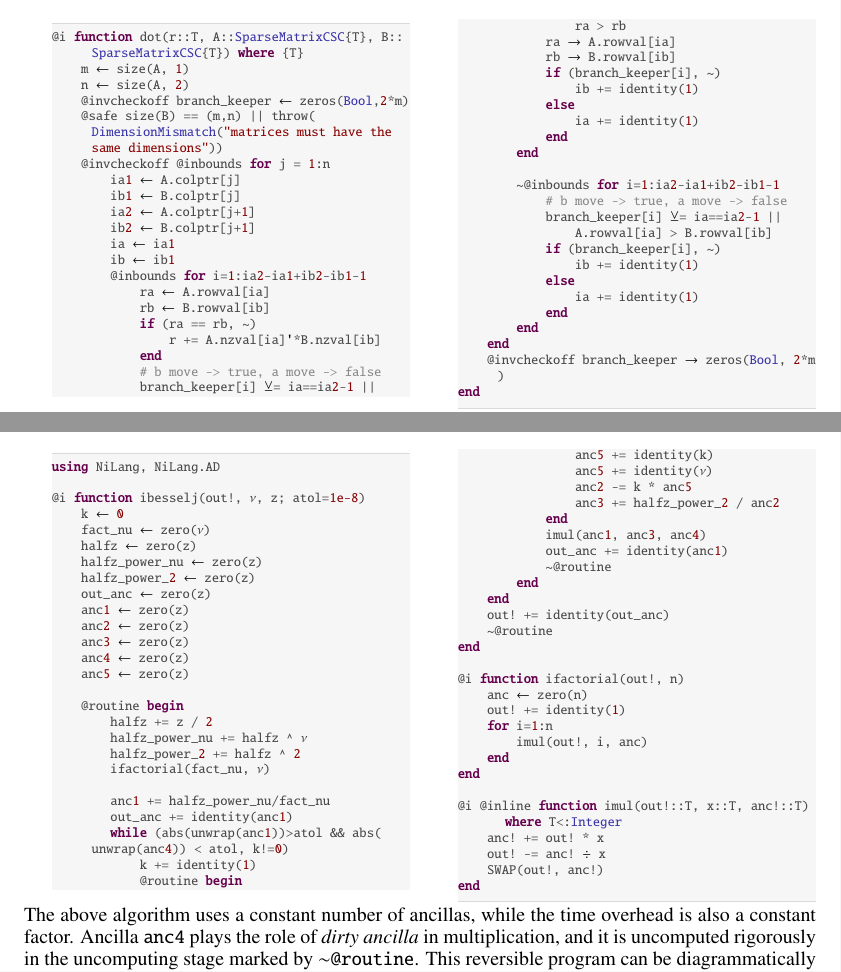
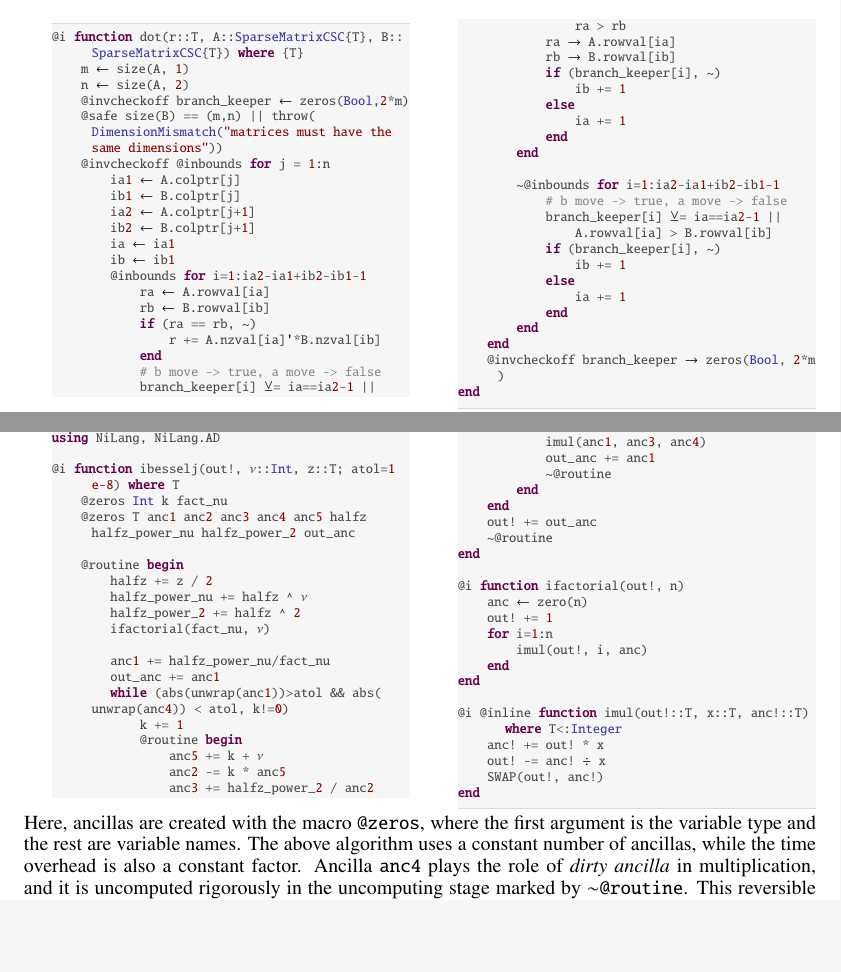
Before and after one commit to GiggleLiu/nilangpaper, a LaTeX paper (invc.tex): two parts of pages 9 and 11 of 25, joined at a grey line, cut so that both start at the same text, the shorter picture padded with empty space. Compiled offline with pdfLaTeX.

Commit message:
update paper

```diff
--- a/invc.tex
+++ b/invc.tex
@@ -150,7 +150,7 @@
 \newcommand{\Eq}[1]{Eq.~(\ref{#1})}
 \newcommand{\Fig}[1]{Fig.~\ref{#1}}
 \newcommand{\Lst}[1]{Listing.~\ref{#1}}
-\newcommand{\Ref}[1]{Ref.~\cite{#1}}
+%\newcommand{\Ref}[1]{Ref.~\cite{#1}}
 \newcommand{\Tbl}[1]{Table~\ref{#1}}
 \newcommand{\Sec}[1]{Sec.~\ref{#1}}
 \newcommand{\App}[1]{Appendix \ref{#1}}
@@ -581,9 +582,9 @@ It is easy to rewrite it in a reversible style with NiLang without sacrificing m
             ra → A.rowval[ia]
             rb → B.rowval[ib]
             if (branch_keeper[i], ~)
-                ib += identity(1)
+                ib += 1
             else
-                ia += identity(1)
+                ia += 1
             end
         end
 
@@ -592,9 +593,9 @@ It is easy to rewrite it in a reversible style with NiLang without sacrificing m
             branch_keeper[i] ⊻= ia==ia2-1 ||
                 A.rowval[ia] > B.rowval[ib]
             if (branch_keeper[i], ~)
-                ib += identity(1)
+                ib += 1
             else
-                ia += identity(1)
+                ia += 1
             end
         end
     end
@@ -685,18 +686,9 @@ With this approximate multiplier, we implement the reversible $J_\nu$ as follows
 \begin{lstlisting}[multicols=2]
 using NiLang, NiLang.AD
 
-@i function ibesselj(out!, ν, z; atol=1e-8)
-    k ← 0
-    fact_nu ← zero(ν)
-    halfz ← zero(z)
-    halfz_power_nu ← zero(z)
-    halfz_power_2 ← zero(z)
-    out_anc ← zero(z)
-    anc1 ← zero(z)
-    anc2 ← zero(z)
-    anc3 ← zero(z)
-    anc4 ← zero(z)
-    anc5 ← zero(z)
+@i function ibesselj(out!, ν::Int, z::T; atol=1e-8) where T
+    @zeros Int k fact_nu
+    @zeros T anc1 anc2 anc3 anc4 anc5 halfz halfz_power_nu halfz_power_2 out_anc
 
     @routine begin
         halfz += z / 2
@@ -705,27 +697,26 @@ using NiLang, NiLang.AD
         ifactorial(fact_nu, ν)
 
         anc1 += halfz_power_nu/fact_nu
-        out_anc += identity(anc1)
+        out_anc += anc1
         while (abs(unwrap(anc1))>atol && abs(unwrap(anc4)) < atol, k!=0)
-            k += identity(1)
+            k += 1
             @routine begin
-                anc5 += identity(k)
-                anc5 += identity(ν)
+                anc5 += k + ν
                 anc2 -= k * anc5
                 anc3 += halfz_power_2 / anc2
             end
             imul(anc1, anc3, anc4)
-            out_anc += identity(anc1)
+            out_anc += anc1
             ~@routine
         end
     end
-    out! += identity(out_anc)
+    out! += out_anc
     ~@routine
 end
 
 @i function ifactorial(out!, n)
     anc ← zero(n)
-    out! += identity(1)
+    out! += 1
     for i=1:n
         imul(out!, i, anc)
     end
@@ -739,7 +730,7 @@ end
 \end{lstlisting}
 \end{minipage}
 
-The above algorithm uses a constant number of ancillas, while the time overhead is also a constant factor.
+Here, ancillas are created with the macro \texttt{@zeros}, where the first argument is the variable type and the rest are variable names. The above algorithm uses a constant number of ancillas, while the time overhead is also a constant factor.
 Ancilla \texttt{anc4} plays the role of \textit{dirty ancilla} in multiplication, and it is uncomputed rigorously in the uncomputing stage marked by \texttt{$\sim$@routine}.
 This reversible program can be diagrammatically represented as a memory oriented computational graph as shown in \Fig{fig:cgraphs} (b).
 This diagram can be used to analyze variables uncomputing. In this example, routine ``B'' uses \texttt{hz\_2}, \texttt{$\nu$} and \texttt{k} as control parameters, and changes the contents in \texttt{anc2}, \texttt{anc3} and \texttt{anc5}.
```
Also changed, not shown: fig6.png (added), fig7.pdf, fig9.pdf (added), fig9.png (added), invc.pdf, invc.tex (8 more changed lines), 2 other files.
